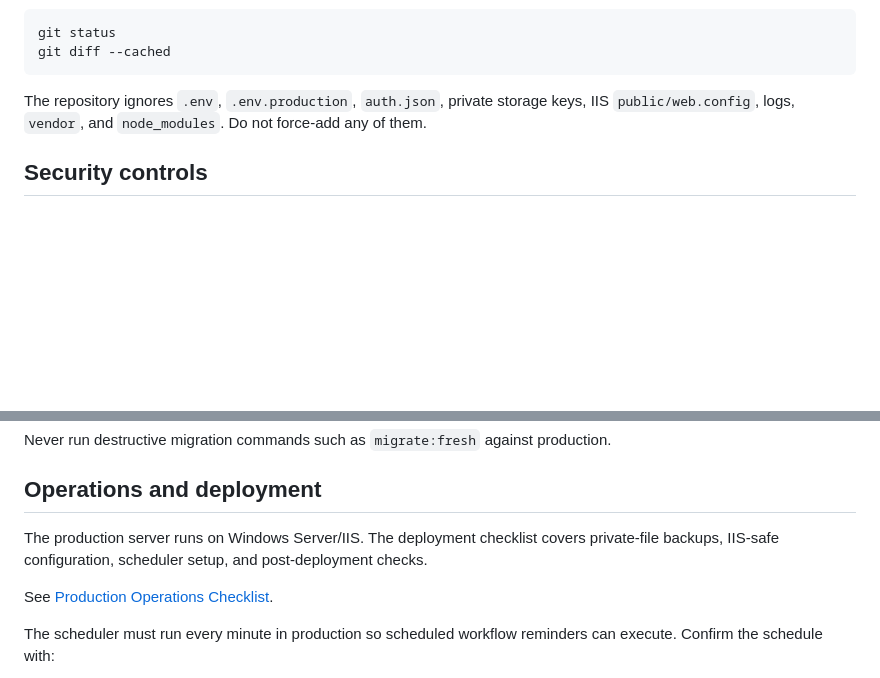
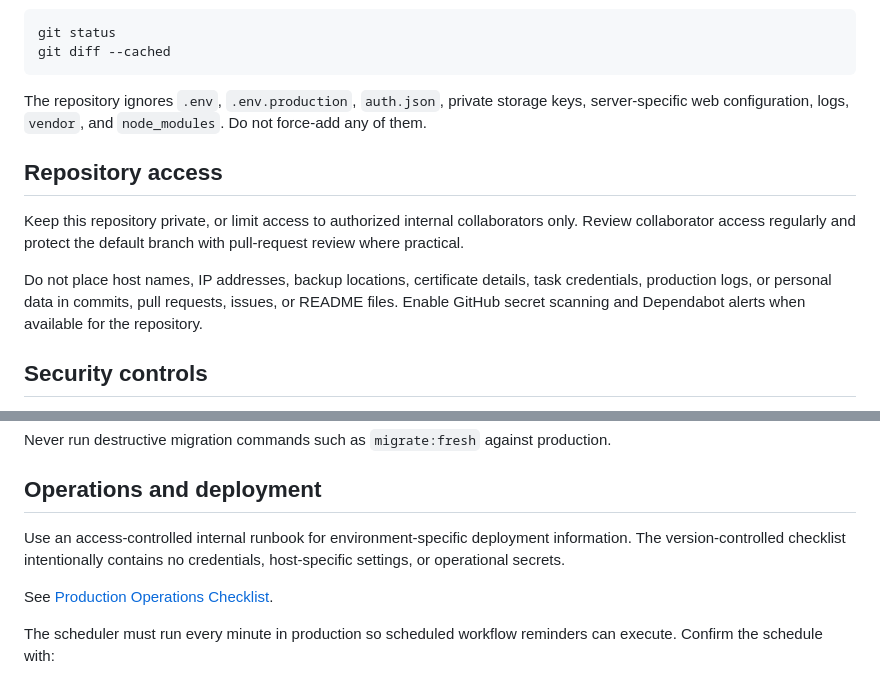
Before and after one commit to robyfirmansya11/internal-system, a Markdown page: README.md, 2 parts joined by grey strips. GitHub-like rendering; blank space fills up the shorter version.

Commit message:
docs: harden repository security guidance

````diff
--- a/README.md
+++ b/README.md
@@ -89,7 +89,13 @@ git status
 git diff --cached
 ```
 
-The repository ignores `.env`, `.env.production`, `auth.json`, private storage keys, IIS `public/web.config`, logs, `vendor`, and `node_modules`. Do not force-add any of them.
+The repository ignores `.env`, `.env.production`, `auth.json`, private storage keys, server-specific web configuration, logs, `vendor`, and `node_modules`. Do not force-add any of them.
+
+## Repository access
+
+Keep this repository private, or limit access to authorized internal collaborators only. Review collaborator access regularly and protect the default branch with pull-request review where practical.
+
+Do not place host names, IP addresses, backup locations, certificate details, task credentials, production logs, or personal data in commits, pull requests, issues, or README files. Enable GitHub secret scanning and Dependabot alerts when available for the repository.
 
 ## Security controls
 
@@ -137,7 +143,7 @@ Never run destructive migration commands such as `migrate:fresh` against product
 
 ## Operations and deployment
 
-The production server runs on Windows Server/IIS. The deployment checklist covers private-file backups, IIS-safe configuration, scheduler setup, and post-deployment checks.
+Use an access-controlled internal runbook for environment-specific deployment information. The version-controlled checklist intentionally contains no credentials, host-specific settings, or operational secrets.
 
 See [Production Operations Checklist](docs/PRODUCTION_OPERATIONS.md).
 
````
